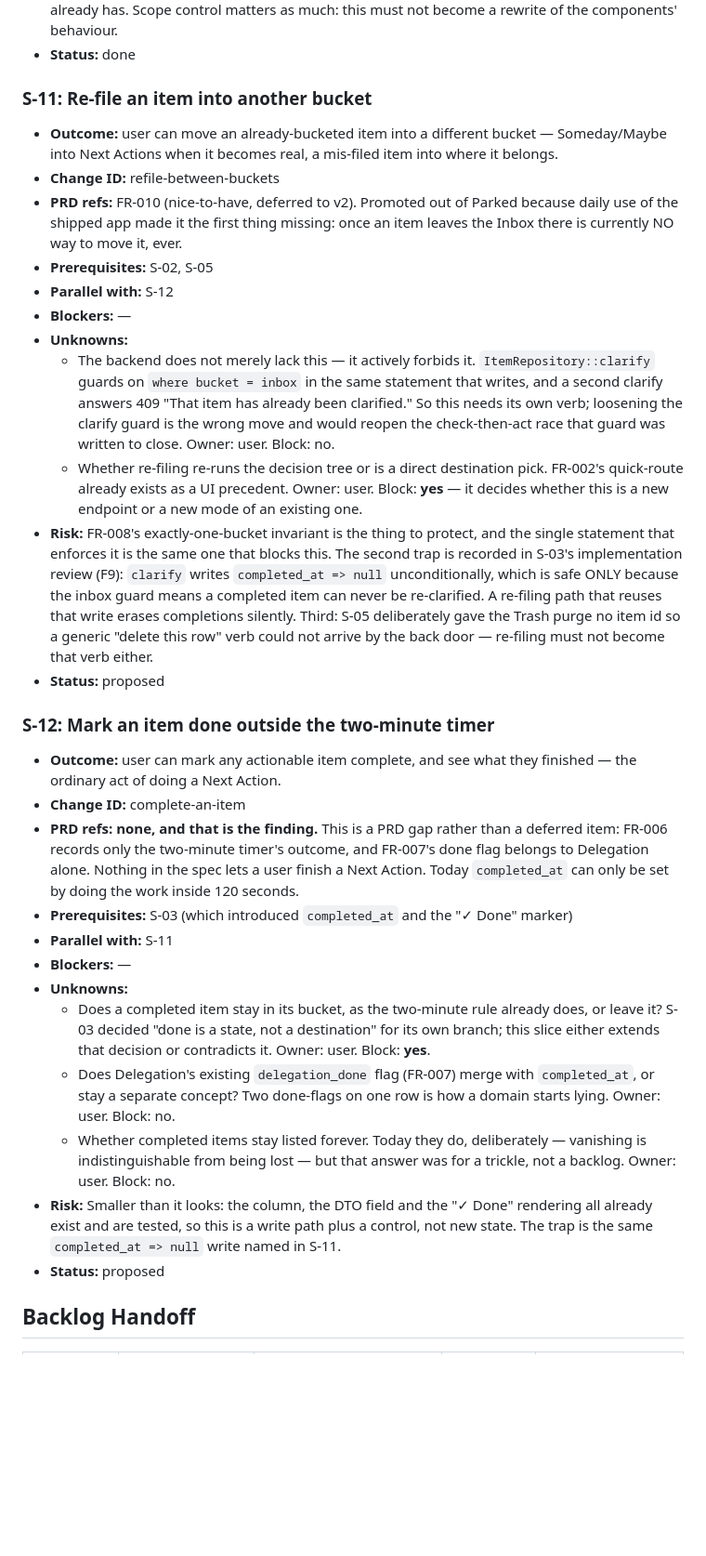
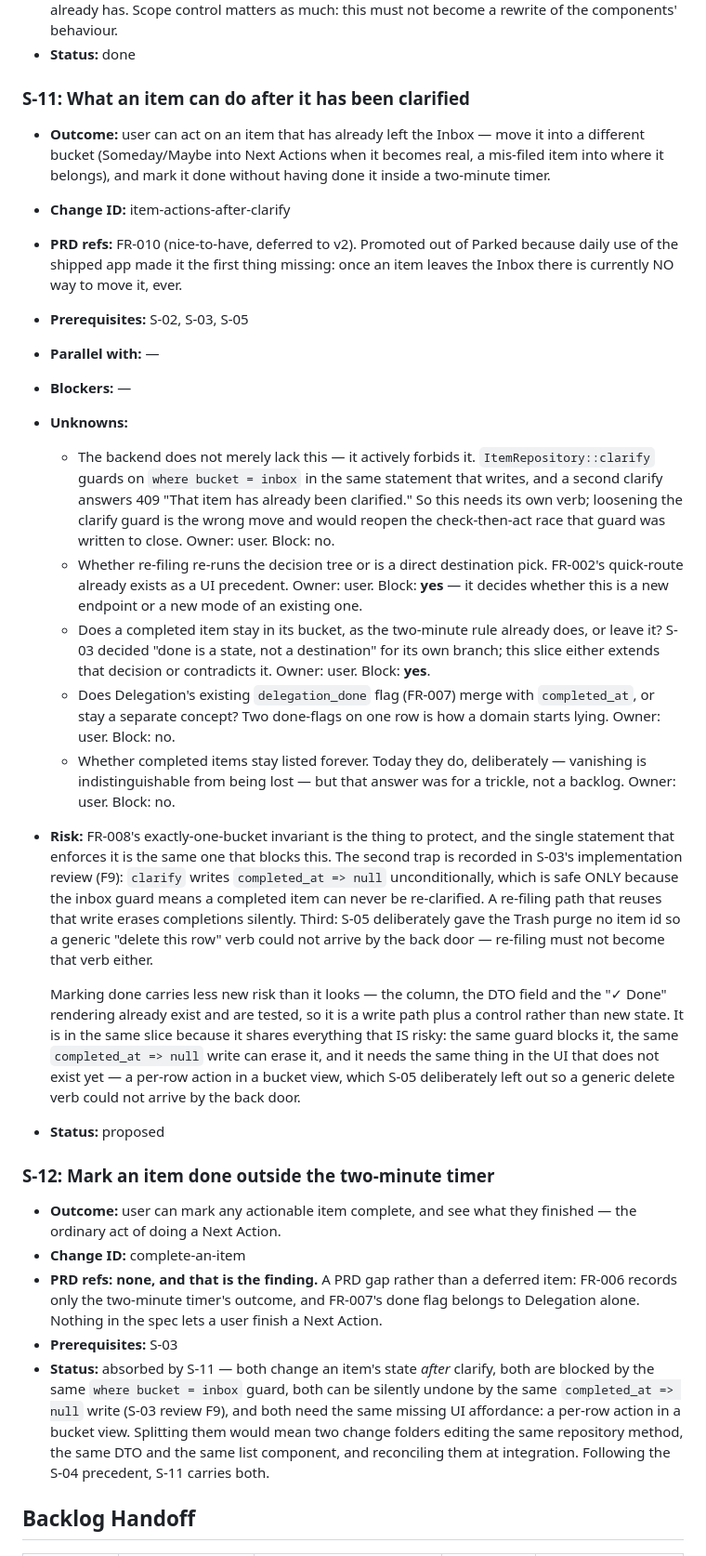
Before and after one commit to Dudeldel/GettingShitDone, a Markdown page: context/foundation/roadmap.md, the part around one of its changes. Shown at 93% size. Rendered like a GitHub page; blank space fills up the shorter version.

Commit message:
docs(roadmap): merge S-12 into S-11 as one post-clarify slice
Both change an item's state after clarify, both are blocked by the same
`where bucket = inbox` guard, both can be silently undone by the same
`completed_at => null` write (S-03 review F9), and both need the same missing
affordance: a per-row action in a bucket view, which S-05 deliberately left out.

Split, they would be two change folders editing the same repository method, the
same DTO and the same list component. S-11 carries both, following the S-04
precedent; S-12 is marked absorbed with the reasoning rather than deleted.

Co-Authored-By: Claude Opus 5 (1M context) <noreply@anthropic.com>

```diff
--- a/context/foundation/roadmap.md
+++ b/context/foundation/roadmap.md
@@ -300,16 +300,17 @@ Foundations below assume these are present and do NOT re-scaffold them.
   rewrite of the components' behaviour.
 - **Status:** done
 
-### S-11: Re-file an item into another bucket
+### S-11: What an item can do after it has been clarified
 
-- **Outcome:** user can move an already-bucketed item into a different bucket — Someday/Maybe
-  into Next Actions when it becomes real, a mis-filed item into where it belongs.
-- **Change ID:** refile-between-buckets
+- **Outcome:** user can act on an item that has already left the Inbox — move it into a
+  different bucket (Someday/Maybe into Next Actions when it becomes real, a mis-filed item
+  into where it belongs), and mark it done without having done it inside a two-minute timer.
+- **Change ID:** item-actions-after-clarify
 - **PRD refs:** FR-010 (nice-to-have, deferred to v2). Promoted out of Parked because daily
   use of the shipped app made it the first thing missing: once an item leaves the Inbox there
   is currently NO way to move it, ever.
-- **Prerequisites:** S-02, S-05
-- **Parallel with:** S-12
+- **Prerequisites:** S-02, S-03, S-05
+- **Parallel with:** —
 - **Blockers:** —
 - **Unknowns:**
   - The backend does not merely lack this — it actively forbids it. `ItemRepository::clarify`
@@ -320,28 +321,6 @@ Foundations below assume these are present and do NOT re-scaffold them.
   - Whether re-filing re-runs the decision tree or is a direct destination pick. FR-002's
     quick-route already exists as a UI precedent. Owner: user. Block: **yes** — it decides
     whether this is a new endpoint or a new mode of an existing one.
-- **Risk:** FR-008's exactly-one-bucket invariant is the thing to protect, and the single
-  statement that enforces it is the same one that blocks this. The second trap is recorded in
-  S-03's implementation review (F9): `clarify` writes `completed_at => null` unconditionally,
-  which is safe ONLY because the inbox guard means a completed item can never be re-clarified.
-  A re-filing path that reuses that write erases completions silently. Third: S-05 deliberately
-  gave the Trash purge no item id so a generic "delete this row" verb could not arrive by the
-  back door — re-filing must not become that verb either.
-- **Status:** proposed
-
-### S-12: Mark an item done outside the two-minute timer
-
-- **Outcome:** user can mark any actionable item complete, and see what they finished — the
-  ordinary act of doing a Next Action.
-- **Change ID:** complete-an-item
-- **PRD refs:** **none, and that is the finding.** This is a PRD gap rather than a deferred
-  item: FR-006 records only the two-minute timer's outcome, and FR-007's done flag belongs to
-  Delegation alone. Nothing in the spec lets a user finish a Next Action. Today `completed_at`
-  can only be set by doing the work inside 120 seconds.
-- **Prerequisites:** S-03 (which introduced `completed_at` and the "✓ Done" marker)
-- **Parallel with:** S-11
-- **Blockers:** —
-- **Unknowns:**
   - Does a completed item stay in its bucket, as the two-minute rule already does, or leave
     it? S-03 decided "done is a state, not a destination" for its own branch; this slice
     either extends that decision or contradicts it. Owner: user. Block: **yes**.
@@ -351,10 +330,37 @@ Foundations below assume these are present and do NOT re-scaffold them.
   - Whether completed items stay listed forever. Today they do, deliberately — vanishing is
     indistinguishable from being lost — but that answer was for a trickle, not a backlog.
     Owner: user. Block: no.
-- **Risk:** Smaller than it looks: the column, the DTO field and the "✓ Done" rendering all
-  already exist and are tested, so this is a write path plus a control, not new state. The
-  trap is the same `completed_at => null` write named in S-11.
+- **Risk:** FR-008's exactly-one-bucket invariant is the thing to protect, and the single
+  statement that enforces it is the same one that blocks this. The second trap is recorded in
+  S-03's implementation review (F9): `clarify` writes `completed_at => null` unconditionally,
+  which is safe ONLY because the inbox guard means a completed item can never be re-clarified.
+  A re-filing path that reuses that write erases completions silently. Third: S-05 deliberately
+  gave the Trash purge no item id so a generic "delete this row" verb could not arrive by the
+  back door — re-filing must not become that verb either.
+
+  Marking done carries less new risk than it looks — the column, the DTO field and the "✓ Done"
+  rendering already exist and are tested, so it is a write path plus a control rather than new
+  state. It is in the same slice because it shares everything that IS risky: the same guard
+  blocks it, the same `completed_at => null` write can erase it, and it needs the same thing in
+  the UI that does not exist yet — a per-row action in a bucket view, which S-05 deliberately
+  left out so a generic delete verb could not arrive by the back door.
 - **Status:** proposed
+
+### S-12: Mark an item done outside the two-minute timer
+
+- **Outcome:** user can mark any actionable item complete, and see what they finished — the
+  ordinary act of doing a Next Action.
+- **Change ID:** complete-an-item
+- **PRD refs:** **none, and that is the finding.** A PRD gap rather than a deferred item:
+  FR-006 records only the two-minute timer's outcome, and FR-007's done flag belongs to
+  Delegation alone. Nothing in the spec lets a user finish a Next Action.
+- **Prerequisites:** S-03
+- **Status:** absorbed by S-11 — both change an item's state *after* clarify, both are blocked
+  by the same `where bucket = inbox` guard, both can be silently undone by the same
+  `completed_at => null` write (S-03 review F9), and both need the same missing UI affordance:
+  a per-row action in a bucket view. Splitting them would mean two change folders editing the
+  same repository method, the same DTO and the same list component, and reconciling them at
+  integration. Following the S-04 precedent, S-11 carries both.
 
 ## Backlog Handoff
 
```
Also changed, not shown: other parts of context/foundation/roadmap.md (+2 -2 lines).
